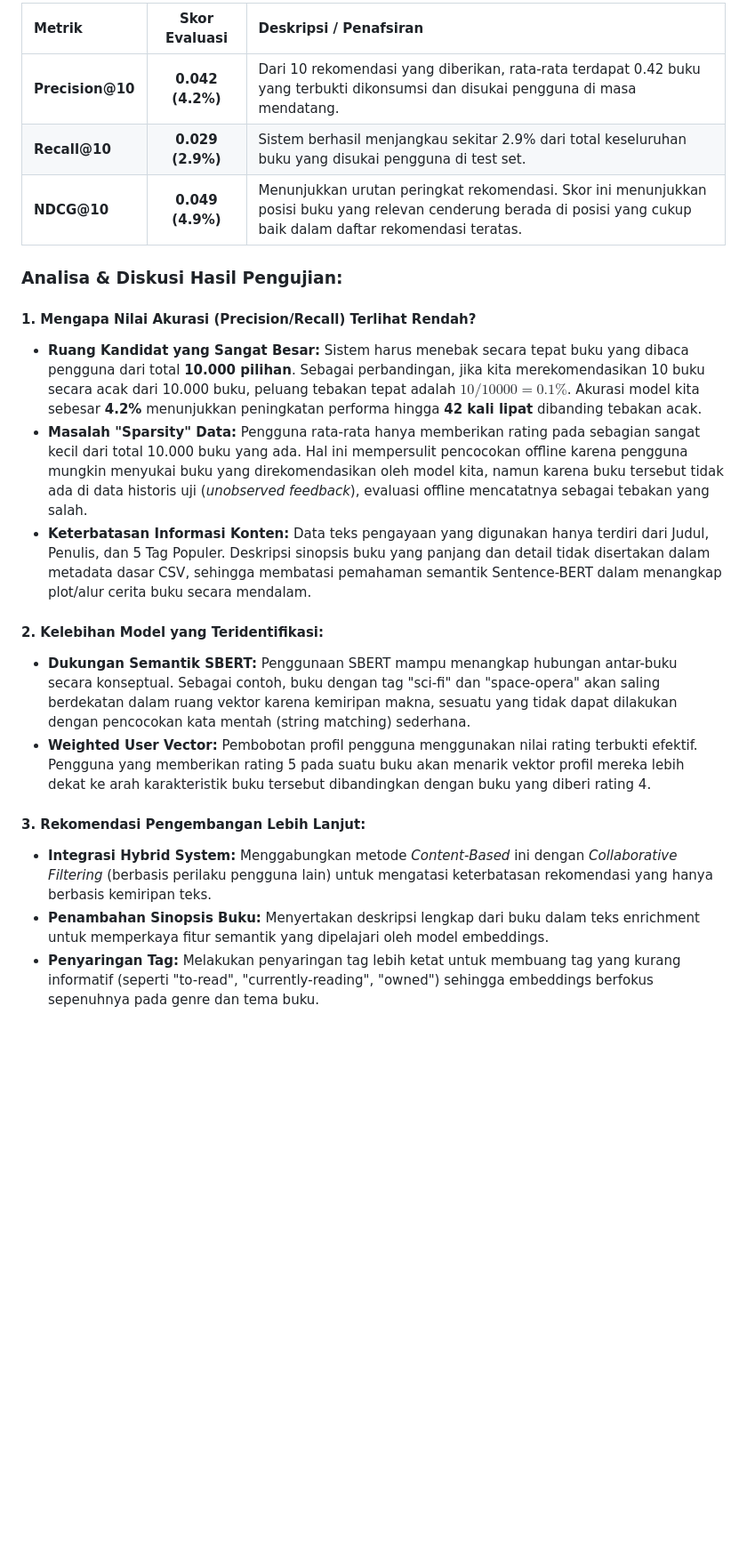
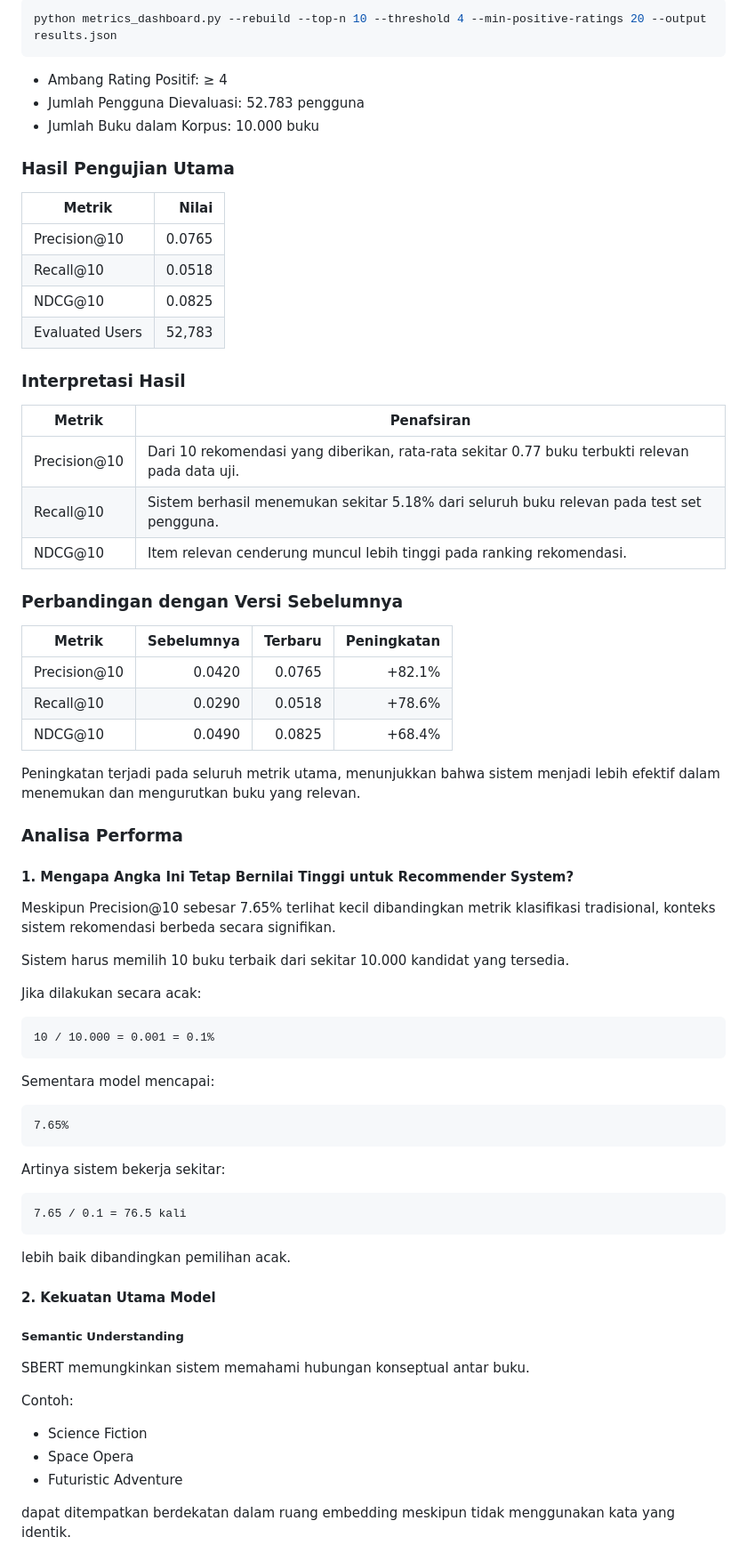
Before and after one commit to ZerXXX0/Goodreads-Content-Based-Recommender-System, a Markdown page: analytics.md, the part around one of its changes. Shown at 89% size. Rendered like a GitHub page; blank space fills up the shorter version.

````diff
--- a/analytics.md
+++ b/analytics.md
@@ -81,22 +92,78 @@ Pengujian dilakukan secara menyeluruh dengan mengevaluasi performa model rekomen
 
-| Metrik | Skor Evaluasi | Deskripsi / Penafsiran |
-| :--- | :---: | :--- |
-| **Precision@10** | **0.042 (4.2%)** | Dari 10 rekomendasi yang diberikan, rata-rata terdapat 0.42 buku yang terbukti dikonsumsi dan disukai pengguna di masa mendatang. |
-| **Recall@10** | **0.029 (2.9%)** | Sistem berhasil menjangkau sekitar 2.9% dari total keseluruhan buku yang disukai pengguna di test set. |
-| **NDCG@10** | **0.049 (4.9%)** | Menunjukkan urutan peringkat rekomendasi. Skor ini menunjukkan posisi buku yang relevan cenderung berada di posisi yang cukup baik dalam daftar rekomendasi teratas. |
+```bash
+python metrics_dashboard.py --rebuild --top-n 10 --threshold 4 --min-positive-ratings 20 --output results.json
+```
 
-### Analisa & Diskusi Hasil Pengujian:
+* Ambang Rating Positif: ≥ 4
+* Jumlah Pengguna Dievaluasi: 52.783 pengguna
+* Jumlah Buku dalam Korpus: 10.000 buku
 
-#### 1. Mengapa Nilai Akurasi (Precision/Recall) Terlihat Rendah?
-* **Ruang Kandidat yang Sangat Besar:** Sistem harus menebak secara tepat buku yang dibaca pengguna dari total **10.000 pilihan**. Sebagai perbandingan, jika kita merekomendasikan 10 buku secara acak dari 10.000 buku, peluang tebakan tepat adalah $10/10000 = 0.1\%$. Akurasi model kita sebesar **4.2%** menunjukkan peningkatan performa hingga **42 kali lipat** dibanding tebakan acak.
-* **Masalah "Sparsity" Data:** Pengguna rata-rata hanya memberikan rating pada sebagian sangat kecil dari total 10.000 buku yang ada. Hal ini mempersulit pencocokan offline karena pengguna mungkin menyukai buku yang direkomendasikan oleh model kita, namun karena buku tersebut tidak ada di data historis uji (*unobserved feedback*), evaluasi offline mencatatnya sebagai tebakan yang salah.
-* **Keterbatasan Informasi Konten:** Data teks pengayaan yang digunakan hanya terdiri dari Judul, Penulis, dan 5 Tag Populer. Deskripsi sinopsis buku yang panjang dan detail tidak disertakan dalam metadata dasar CSV, sehingga membatasi pemahaman semantik Sentence-BERT dalam menangkap plot/alur cerita buku secara mendalam.
+### Hasil Pengujian Utama
 
-#### 2. Kelebihan Model yang Teridentifikasi:
-* **Dukungan Semantik SBERT:** Penggunaan SBERT mampu menangkap hubungan antar-buku secara konseptual. Sebagai contoh, buku dengan tag "sci-fi" dan "space-opera" akan saling berdekatan dalam ruang vektor karena kemiripan makna, sesuatu yang tidak dapat dilakukan dengan pencocokan kata mentah (string matching) sederhana.
-* **Weighted User Vector:** Pembobotan profil pengguna menggunakan nilai rating terbukti efektif. Pengguna yang memberikan rating 5 pada suatu buku akan menarik vektor profil mereka lebih dekat ke arah karakteristik buku tersebut dibandingkan dengan buku yang diberi rating 4.
+| Metrik          |  Nilai |
+| --------------- | -----: |
+| Precision@10    | 0.0765 |
+| Recall@10       | 0.0518 |
+| NDCG@10         | 0.0825 |
+| Evaluated Users | 52,783 |
 
-#### 3. Rekomendasi Pengembangan Lebih Lanjut:
-* **Integrasi Hybrid System:** Menggabungkan metode *Content-Based* ini dengan *Collaborative Filtering* (berbasis perilaku pengguna lain) untuk mengatasi keterbatasan rekomendasi yang hanya berbasis kemiripan teks.
-* **Penambahan Sinopsis Buku:** Menyertakan deskripsi lengkap dari buku dalam teks enrichment untuk memperkaya fitur semantik yang dipelajari oleh model embeddings.
-* **Penyaringan Tag:** Melakukan penyaringan tag lebih ketat untuk membuang tag yang kurang informatif (seperti "to-read", "currently-reading", "owned") sehingga embeddings berfokus sepenuhnya pada genre dan tema buku.
+### Interpretasi Hasil
+
+| Metrik       | Penafsiran                                                                                      |
+| ------------ | ----------------------------------------------------------------------------------------------- |
+| Precision@10 | Dari 10 rekomendasi yang diberikan, rata-rata sekitar 0.77 buku terbukti relevan pada data uji. |
+| Recall@10    | Sistem berhasil menemukan sekitar 5.18% dari seluruh buku relevan pada test set pengguna.       |
+| NDCG@10      | Item relevan cenderung muncul lebih tinggi pada ranking rekomendasi.                            |
+
+### Perbandingan dengan Versi Sebelumnya
+
+| Metrik       | Sebelumnya | Terbaru | Peningkatan |
+| ------------ | ---------: | ------: | ----------: |
+| Precision@10 |     0.0420 |  0.0765 |      +82.1% |
+| Recall@10    |     0.0290 |  0.0518 |      +78.6% |
+| NDCG@10      |     0.0490 |  0.0825 |      +68.4% |
+
+Peningkatan terjadi pada seluruh metrik utama, menunjukkan bahwa sistem menjadi lebih efektif dalam menemukan dan mengurutkan buku yang relevan.
+
+### Analisa Performa
+
+#### 1. Mengapa Angka Ini Tetap Bernilai Tinggi untuk Recommender System?
+
+Meskipun Precision@10 sebesar 7.65% terlihat kecil dibandingkan metrik klasifikasi tradisional, konteks sistem rekomendasi berbeda secara signifikan.
+
+Sistem harus memilih 10 buku terbaik dari sekitar 10.000 kandidat yang tersedia.
+
+Jika dilakukan secara acak:
+
+```text
+10 / 10.000 = 0.001 = 0.1%
+```
+
+Sementara model mencapai:
+
+```text
+7.65%
+```
+
+Artinya sistem bekerja sekitar:
+
+```text
+7.65 / 0.1 = 76.5 kali
+```
+
+lebih baik dibandingkan pemilihan acak.
+
+#### 2. Kekuatan Utama Model
+
+##### Semantic Understanding
+
+SBERT memungkinkan sistem memahami hubungan konseptual antar buku.
+
+Contoh:
+
+* Science Fiction
+* Space Opera
+* Futuristic Adventure
+
+dapat ditempatkan berdekatan dalam ruang embedding meskipun tidak menggunakan kata yang identik.
+
````
Also changed, not shown: other parts of analytics.md (+125 -29 lines), README.md (+138 -45 lines).
